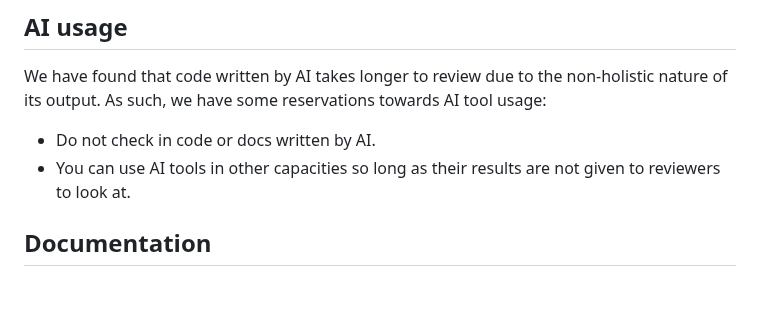
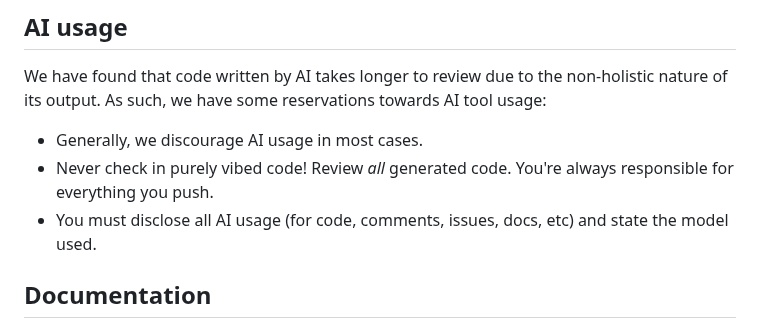
Before and after one commit to archlinux/buildbtw, a Markdown page: CONTRIBUTING.md, the part around the change. GitHub-like rendering; blank space fills up the shorter version.

Commit message:
Change AI usage requirements
This is according to our earlier meeting.

```diff
--- a/CONTRIBUTING.md
+++ b/CONTRIBUTING.md
@@ -15,8 +15,9 @@
 We have found that code written by AI takes longer to review due to the non-holistic nature of its output.
 As such, we have some reservations towards AI tool usage:
 
-- Do not check in code or docs written by AI.
-- You can use AI tools in other capacities so long as their results are not given to reviewers to look at.
+- Generally, we discourage AI usage in most cases.
+- Never check in purely vibed code! Review _all_ generated code. You're always responsible for everything you push.
+- You must disclose all AI usage (for code, comments, issues, docs, etc) and state the model used.
 
 ## Documentation
 
```
